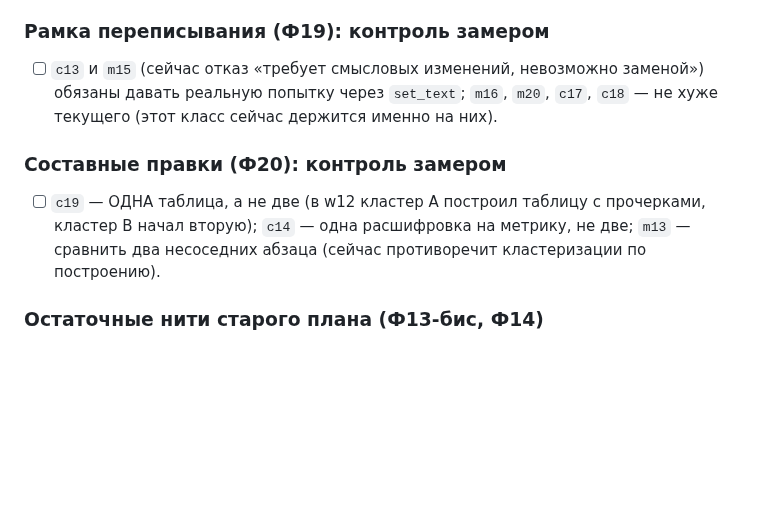
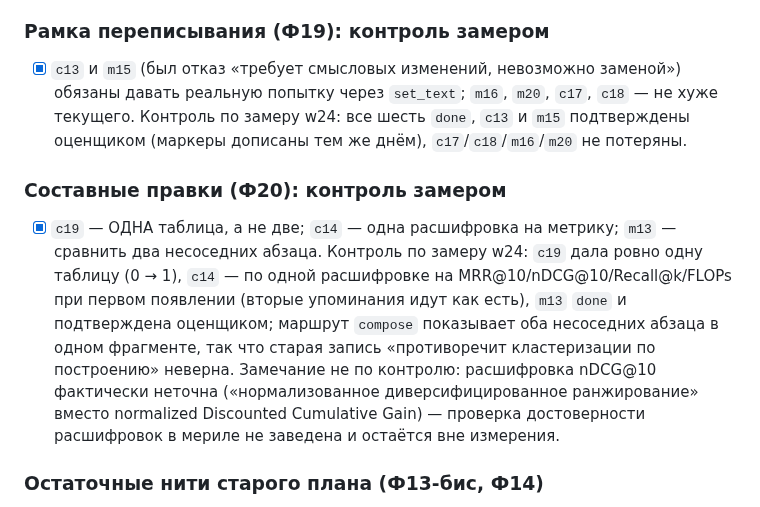
Before and after one commit to artemius125/docx-editor, a Markdown page: BUILD_PLAN.md, the part around the change. Drawn GitHub-style; blank space fills up the shorter version.

Commit message:
Контроль Ф19 и Ф20 закрыт по замеру w24

```diff
--- a/BUILD_PLAN.md
+++ b/BUILD_PLAN.md
@@ -298,17 +298,25 @@
 
 ### Рамка переписывания (Ф19): контроль замером
 
-- [ ] `c13` и `m15` (сейчас отказ «требует смысловых изменений, невозможно
+- [x] `c13` и `m15` (был отказ «требует смысловых изменений, невозможно
       заменой») обязаны давать реальную попытку через `set_text`; `m16`,
-      `m20`, `c17`, `c18` — не хуже текущего (этот класс сейчас держится
-      именно на них).
+      `m20`, `c17`, `c18` — не хуже текущего. Контроль по замеру w24: все
+      шесть `done`, `c13` и `m15` подтверждены оценщиком (маркеры дописаны
+      тем же днём), `c17`/`c18`/`m16`/`m20` не потеряны.
 
 ### Составные правки (Ф20): контроль замером
 
-- [ ] `c19` — ОДНА таблица, а не две (в w12 кластер A построил таблицу с
-      прочерками, кластер B начал вторую); `c14` — одна расшифровка на
-      метрику, не две; `m13` — сравнить два несоседних абзаца (сейчас
-      противоречит кластеризации по построению).
+- [x] `c19` — ОДНА таблица, а не две; `c14` — одна расшифровка на метрику;
+      `m13` — сравнить два несоседних абзаца. Контроль по замеру w24: `c19`
+      дала ровно одну таблицу (0 → 1), `c14` — по одной расшифровке на
+      MRR@10/nDCG@10/Recall@k/FLOPs при первом появлении (вторые упоминания
+      идут как есть), `m13` `done` и подтверждена оценщиком; маршрут
+      `compose` показывает оба несоседних абзаца в одном фрагменте, так что
+      старая запись «противоречит кластеризации по построению» неверна.
+      Замечание не по контролю: расшифровка nDCG@10 фактически неточна
+      («нормализованное диверсифицированное ранжирование» вместо
+      normalized Discounted Cumulative Gain) — проверка достоверности
+      расшифровок в мериле не заведена и остаётся вне измерения.
 
 ### Остаточные нити старого плана (Ф13-бис, Ф14)
 
```
